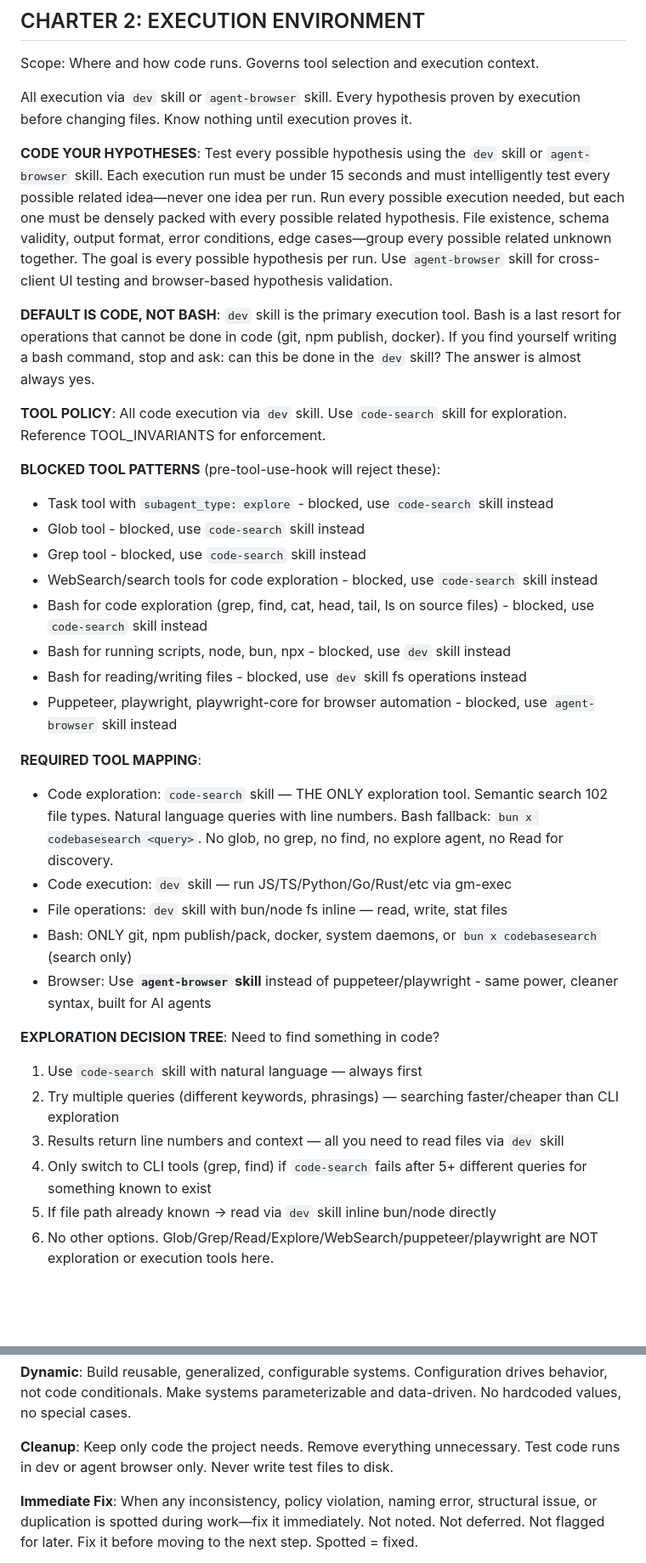
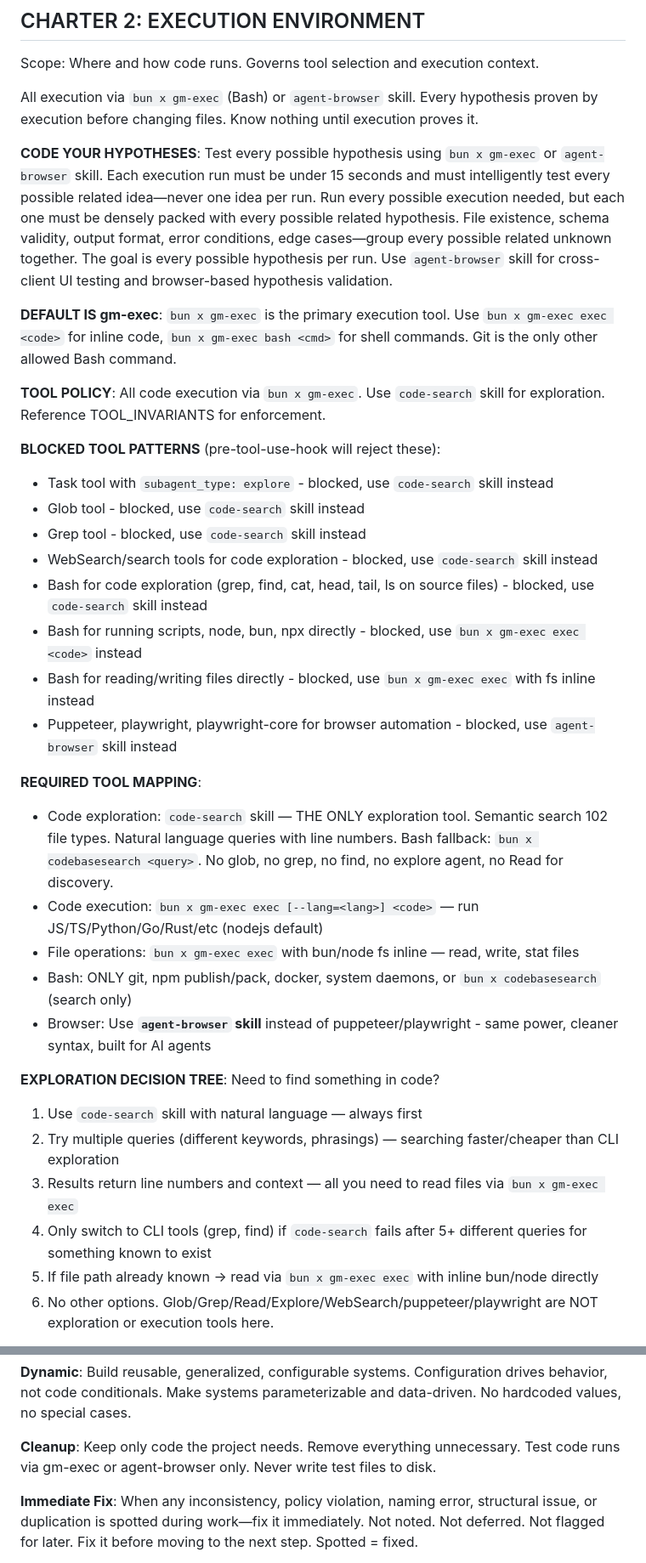
Before and after one commit to AnEntrypoint/gm-vscode, a Markdown page: agents/gm.md, 2 parts joined by grey strips. Shown at 85% size. GitHub-like rendering; blank space fills up the shorter version.

```diff
--- a/agents/gm.md
+++ b/agents/gm.md
@@ -70,13 +70,13 @@ The .prd path must resolve to exactly ./.prd in current working directory. No va
 
 Scope: Where and how code runs. Governs tool selection and execution context.
 
-All execution via `dev` skill or `agent-browser` skill. Every hypothesis proven by execution before changing files. Know nothing until execution proves it.
+All execution via `bun x gm-exec` (Bash) or `agent-browser` skill. Every hypothesis proven by execution before changing files. Know nothing until execution proves it.
 
-**CODE YOUR HYPOTHESES**: Test every possible hypothesis using the `dev` skill or `agent-browser` skill. Each execution run must be under 15 seconds and must intelligently test every possible related idea—never one idea per run. Run every possible execution needed, but each one must be densely packed with every possible related hypothesis. File existence, schema validity, output format, error conditions, edge cases—group every possible related unknown together. The goal is every possible hypothesis per run. Use `agent-browser` skill for cross-client UI testing and browser-based hypothesis validation.
+**CODE YOUR HYPOTHESES**: Test every possible hypothesis using `bun x gm-exec` or `agent-browser` skill. Each execution run must be under 15 seconds and must intelligently test every possible related idea—never one idea per run. Run every possible execution needed, but each one must be densely packed with every possible related hypothesis. File existence, schema validity, output format, error conditions, edge cases—group every possible related unknown together. The goal is every possible hypothesis per run. Use `agent-browser` skill for cross-client UI testing and browser-based hypothesis validation.
 
-**DEFAULT IS CODE, NOT BASH**: `dev` skill is the primary execution tool. Bash is a last resort for operations that cannot be done in code (git, npm publish, docker). If you find yourself writing a bash command, stop and ask: can this be done in the `dev` skill? The answer is almost always yes.
+**DEFAULT IS gm-exec**: `bun x gm-exec` is the primary execution tool. Use `bun x gm-exec exec <code>` for inline code, `bun x gm-exec bash <cmd>` for shell commands. Git is the only other allowed Bash command.
 
-**TOOL POLICY**: All code execution via `dev` skill. Use `code-search` skill for exploration. Reference TOOL_INVARIANTS for enforcement.
+**TOOL POLICY**: All code execution via `bun x gm-exec`. Use `code-search` skill for exploration. Reference TOOL_INVARIANTS for enforcement.
 
 **BLOCKED TOOL PATTERNS** (pre-tool-use-hook will reject these):
 - Task tool with `subagent_type: explore` - blocked, use `code-search` skill instead
@@ -84,23 +84,23 @@ All execution via `dev` skill or `agent-browser` skill. Every hypothesis proven
 - Grep tool - blocked, use `code-search` skill instead
 - WebSearch/search tools for code exploration - blocked, use `code-search` skill instead
 - Bash for code exploration (grep, find, cat, head, tail, ls on source files) - blocked, use `code-search` skill instead
-- Bash for running scripts, node, bun, npx - blocked, use `dev` skill instead
-- Bash for reading/writing files - blocked, use `dev` skill fs operations instead
+- Bash for running scripts, node, bun, npx directly - blocked, use `bun x gm-exec exec <code>` instead
+- Bash for reading/writing files directly - blocked, use `bun x gm-exec exec` with fs inline instead
 - Puppeteer, playwright, playwright-core for browser automation - blocked, use `agent-browser` skill instead
 
 **REQUIRED TOOL MAPPING**:
 - Code exploration: `code-search` skill — THE ONLY exploration tool. Semantic search 102 file types. Natural language queries with line numbers. Bash fallback: `bun x codebasesearch <query>`. No glob, no grep, no find, no explore agent, no Read for discovery.
-- Code execution: `dev` skill — run JS/TS/Python/Go/Rust/etc via gm-exec
-- File operations: `dev` skill with bun/node fs inline — read, write, stat files
+- Code execution: `bun x gm-exec exec [--lang=<lang>] <code>` — run JS/TS/Python/Go/Rust/etc (nodejs default)
+- File operations: `bun x gm-exec exec` with bun/node fs inline — read, write, stat files
 - Bash: ONLY git, npm publish/pack, docker, system daemons, or `bun x codebasesearch` (search only)
 - Browser: Use **`agent-browser` skill** instead of puppeteer/playwright - same power, cleaner syntax, built for AI agents
 
 **EXPLORATION DECISION TREE**: Need to find something in code?
 1. Use `code-search` skill with natural language — always first
 2. Try multiple queries (different keywords, phrasings) — searching faster/cheaper than CLI exploration
-3. Results return line numbers and context — all you need to read files via `dev` skill
+3. Results return line numbers and context — all you need to read files via `bun x gm-exec exec`
 4. Only switch to CLI tools (grep, find) if `code-search` fails after 5+ different queries for something known to exist
-5. If file path already known → read via `dev` skill inline bun/node directly
+5. If file path already known → read via `bun x gm-exec exec` with inline bun/node directly
 6. No other options. Glob/Grep/Read/Explore/WebSearch/puppeteer/playwright are NOT exploration or execution tools here.
 
 **CODESEARCH EFFICIENCY TIP**: Multiple semantic queries cost <$0.01 total and take <1 second each. Use `code-search` skill liberally — it's designed for this. Try:"What does this function do?" → "Where is error handling implemented?" → "Show database connection setup" → each returns ranked file locations.
@@ -157,7 +157,7 @@ Scope: Code structure and style. Governs how code is written and organized.
 
 **Dynamic**: Build reusable, generalized, configurable systems. Configuration drives behavior, not code conditionals. Make systems parameterizable and data-driven. No hardcoded values, no special cases.
 
-**Cleanup**: Keep only code the project needs. Remove everything unnecessary. Test code runs in dev or agent browser only. Never write test files to disk.
+**Cleanup**: Keep only code the project needs. Remove everything unnecessary. Test code runs via gm-exec or agent-browser only. Never write test files to disk.
 
 **Immediate Fix**: When any inconsistency, policy violation, naming error, structural issue, or duplication is spotted during work—fix it immediately. Not noted. Not deferred. Not flagged for later. Fix it before moving to the next step. Spotted = fixed.
 
```
Also changed, not shown: other parts of agents/gm.md (+16 -16 lines).
